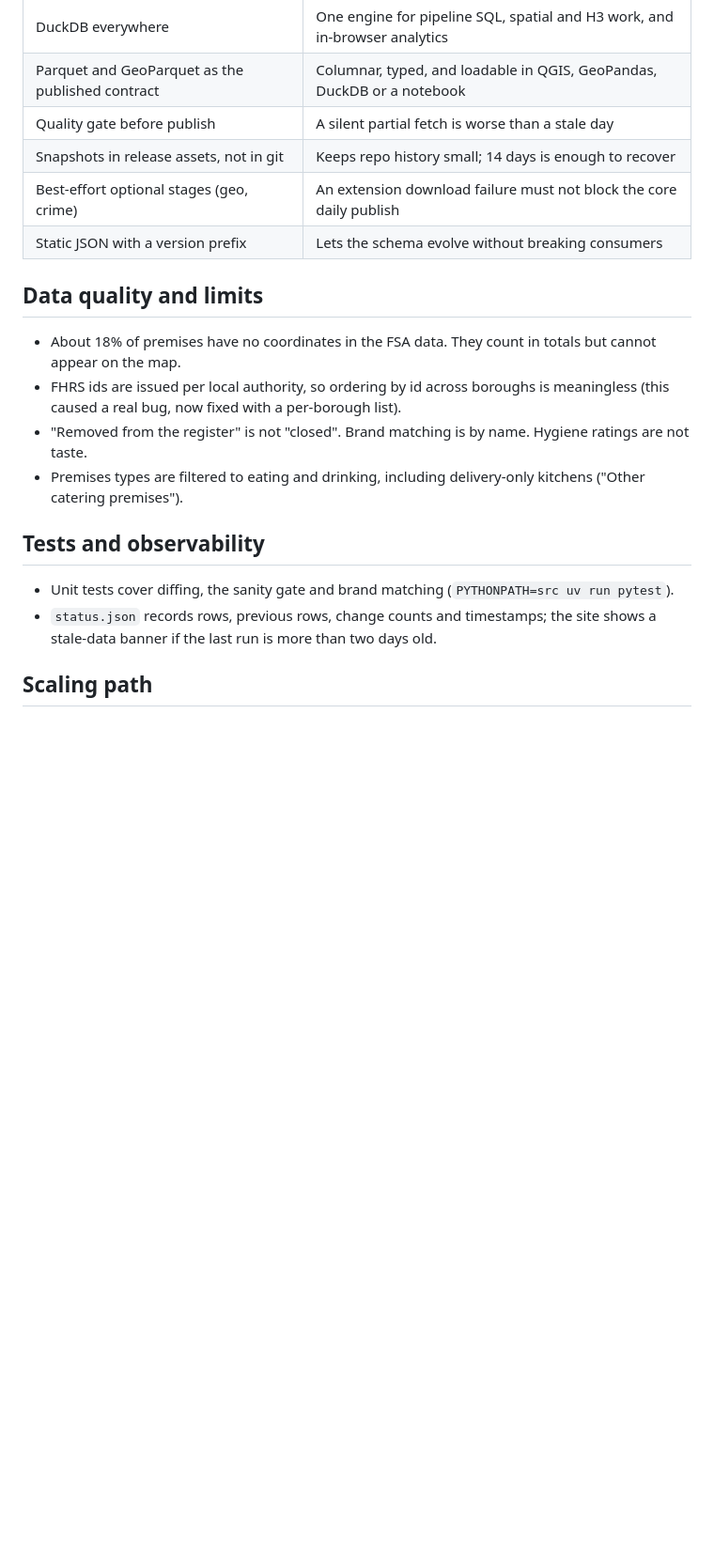
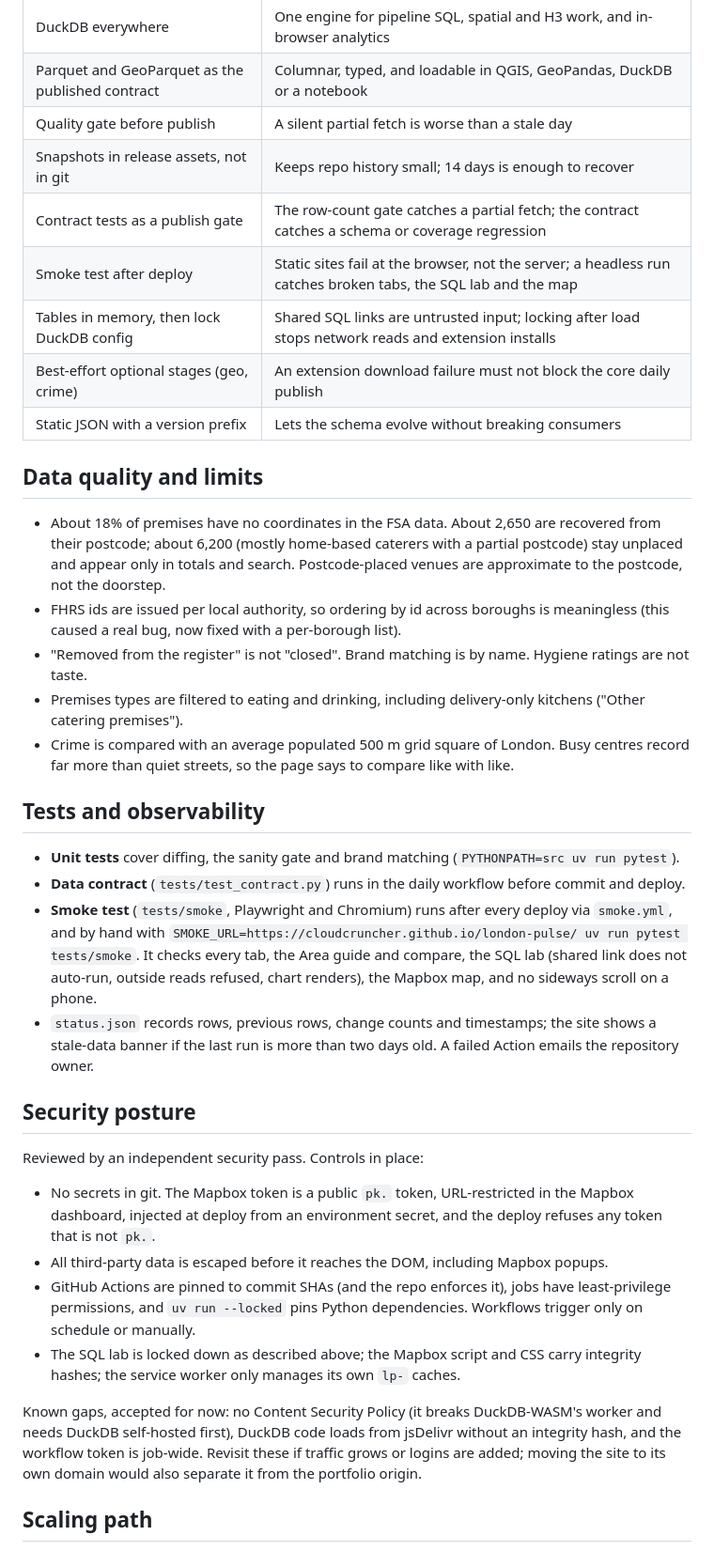
Before and after one commit to cloudcruncher/london-pulse, a Markdown page: docs/ARCHITECTURE.md, the part around one of its changes. Shown at 94% size. GitHub-like rendering; blank space fills up the shorter version.

Commit message:
docs: architecture update (geocoding, contract gate, smoke test, security posture)
Co-Authored-By: Claude Sonnet 5.5 <noreply@anthropic.com>

```diff
--- a/docs/ARCHITECTURE.md
+++ b/docs/ARCHITECTURE.md
@@ -87,22 +103,51 @@ flowchart LR
 | Parquet and GeoParquet as the published contract | Columnar, typed, and loadable in QGIS, GeoPandas, DuckDB or a notebook |
 | Quality gate before publish | A silent partial fetch is worse than a stale day |
 | Snapshots in release assets, not in git | Keeps repo history small; 14 days is enough to recover |
+| Contract tests as a publish gate | The row-count gate catches a partial fetch; the contract catches a schema or coverage regression |
+| Smoke test after deploy | Static sites fail at the browser, not the server; a headless run catches broken tabs, the SQL lab and the map |
+| Tables in memory, then lock DuckDB config | Shared SQL links are untrusted input; locking after load stops network reads and extension installs |
 | Best-effort optional stages (geo, crime) | An extension download failure must not block the core daily publish |
 | Static JSON with a version prefix | Lets the schema evolve without breaking consumers |
 
 ## Data quality and limits
 
-- About 18% of premises have no coordinates in the FSA data. They count in totals but cannot appear on the map.
+- About 18% of premises have no coordinates in the FSA data. About 2,650 are recovered from their postcode; about
+  6,200 (mostly home-based caterers with a partial postcode) stay unplaced and appear only in totals and search.
+  Postcode-placed venues are approximate to the postcode, not the doorstep.
 - FHRS ids are issued per local authority, so ordering by id across boroughs is meaningless (this caused a real bug,
   now fixed with a per-borough list).
 - "Removed from the register" is not "closed". Brand matching is by name. Hygiene ratings are not taste.
 - Premises types are filtered to eating and drinking, including delivery-only kitchens ("Other catering premises").
+- Crime is compared with an average populated 500 m grid square of London. Busy centres record far more than quiet
+  streets, so the page says to compare like with like.
 
 ## Tests and observability
 
-- Unit tests cover diffing, the sanity gate and brand matching (`PYTHONPATH=src uv run pytest`).
+- **Unit tests** cover diffing, the sanity gate and brand matching (`PYTHONPATH=src uv run pytest`).
+- **Data contract** (`tests/test_contract.py`) runs in the daily workflow before commit and deploy.
+- **Smoke test** (`tests/smoke`, Playwright and Chromium) runs after every deploy via `smoke.yml`, and by hand with
+  `SMOKE_URL=https://cloudcruncher.github.io/london-pulse/ uv run pytest tests/smoke`. It checks every tab, the Area
+  guide and compare, the SQL lab (shared link does not auto-run, outside reads refused, chart renders), the Mapbox
+  map, and no sideways scroll on a phone.
 - `status.json` records rows, previous rows, change counts and timestamps; the site shows a stale-data banner if the
-  last run is more than two days old.
+  last run is more than two days old. A failed Action emails the repository owner.
+
+## Security posture
+
+Reviewed by an independent security pass. Controls in place:
+
+- No secrets in git. The Mapbox token is a public `pk.` token, URL-restricted in the Mapbox dashboard, injected at
+  deploy from an environment secret, and the deploy refuses any token that is not `pk.`.
+- All third-party data is escaped before it reaches the DOM, including Mapbox popups.
+- GitHub Actions are pinned to commit SHAs (and the repo enforces it), jobs have least-privilege permissions, and
+  `uv run --locked` pins Python dependencies. Workflows trigger only on schedule or manually.
+- The SQL lab is locked down as described above; the Mapbox script and CSS carry integrity hashes; the service worker
+  only manages its own `lp-` caches.
+
+Known gaps, accepted for now: no Content Security Policy (it breaks DuckDB-WASM's worker and needs DuckDB
+self-hosted first), DuckDB code loads from jsDelivr without an integrity hash, and the workflow token is job-wide.
+Revisit these if traffic grows or logins are added; moving the site to its own domain would also separate it from the
+portfolio origin.
 
 ## Scaling path
 
```
Also changed, not shown: other parts of docs/ARCHITECTURE.md (+25 -9 lines).
